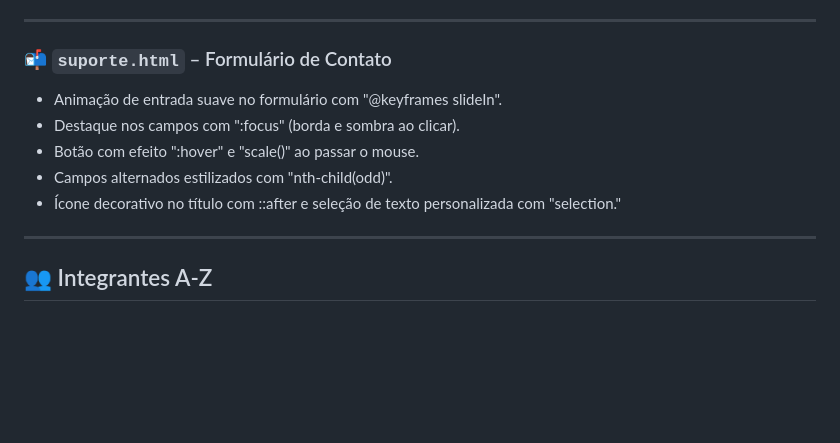
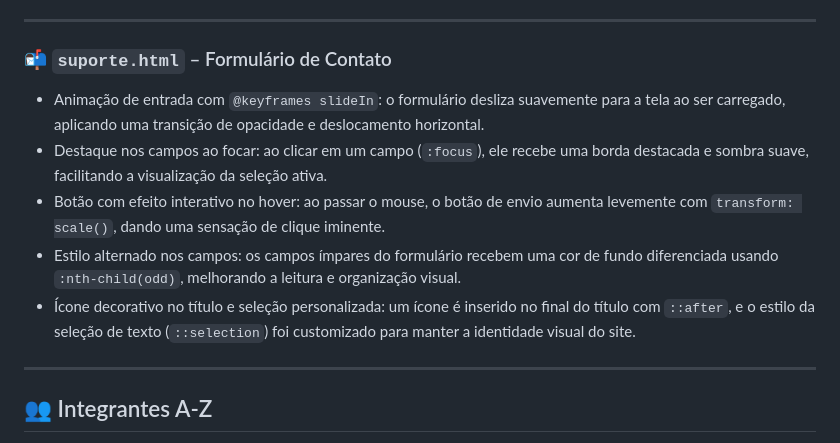
Before and after one commit to 1IMperaDOR0/vinheria-agnello.github.io, a Markdown page: README.md, the part around the change. Drawn GitHub-style; blank space fills up the shorter version.

Commit message:
Changing Readme.md estructure again

```diff
--- a/README.md
+++ b/README.md
@@ -142,11 +142,11 @@ Estrutura:
 
 ### 📬 `suporte.html` – Formulário de Contato
 
-- Animação de entrada suave no formulário com "@keyframes slideIn".
-- Destaque nos campos com ":focus" (borda e sombra ao clicar).
-- Botão com efeito ":hover" e "scale()" ao passar o mouse.
-- Campos alternados estilizados com "nth-child(odd)".
-- Ícone decorativo no título com ::after e seleção de texto personalizada com "selection."
+- Animação de entrada com `@keyframes slideIn`: o formulário desliza suavemente para a tela ao ser carregado, aplicando uma transição de opacidade e deslocamento horizontal.
+- Destaque nos campos ao focar: ao clicar em um campo (`:focus`), ele recebe uma borda destacada e sombra suave, facilitando a visualização da seleção ativa.
+- Botão com efeito interativo no hover: ao passar o mouse, o botão de envio aumenta levemente com `transform: scale()`, dando uma sensação de clique iminente.
+- Estilo alternado nos campos: os campos ímpares do formulário recebem uma cor de fundo diferenciada usando `:nth-child(odd)`, melhorando a leitura e organização visual.
+- Ícone decorativo no título e seleção personalizada: um ícone é inserido no final do título com `::after`, e o estilo da seleção de texto (`::selection`) foi customizado para manter a identidade visual do site.
 
 ---
 
```
